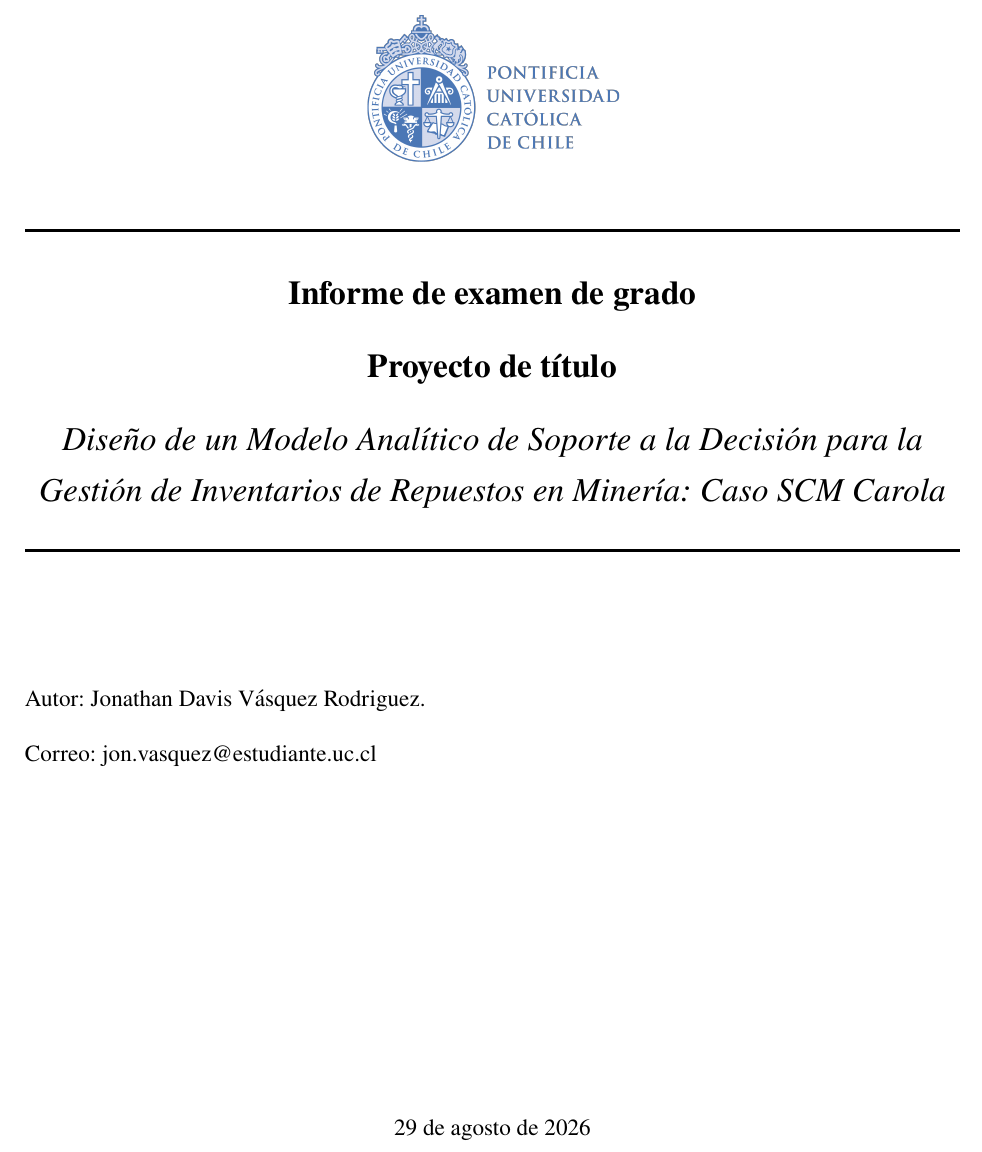
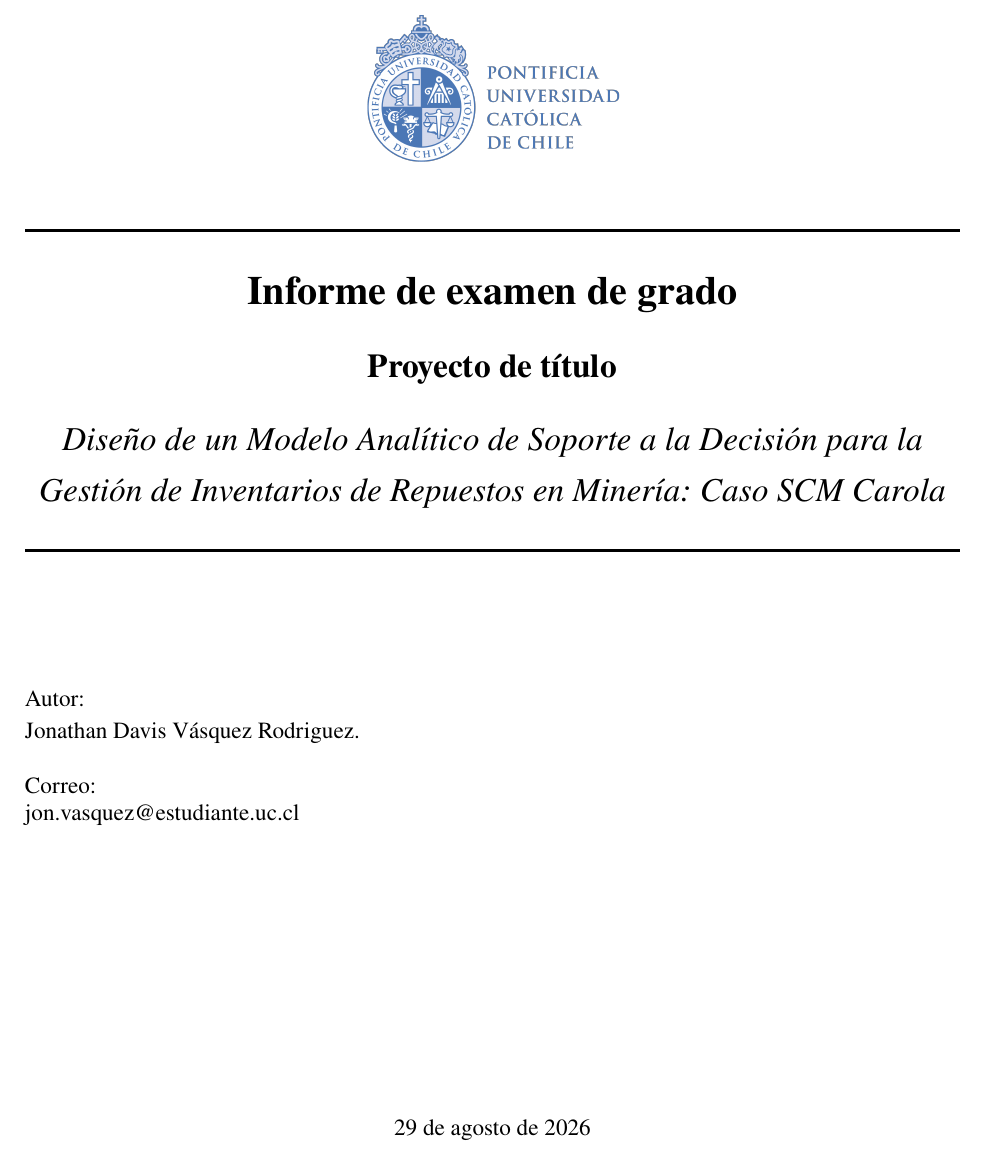
Before and after one commit to ComoSiempre/Examen-de-Grado-Magister-Ciencias-Datos---Jonathan-Vasquez, a LaTeX document (main.tex): part of page 1 of 7, cut so that both start at the same text. Compiled offline with pdfLaTeX.

Commit message:
ajustes titulo

```diff
--- a/main.tex
+++ b/main.tex
@@ -72,7 +72,7 @@
 % Title
 \HRule \\[0.4cm]
 { \LARGE
-  \textbf{Informe de examen de grado}\\[0.4cm]
+  \textbf{\huge {Informe de examen de grado}}\\[0.4cm]
   \textbf{Proyecto de título}\\[0.4cm]
   \emph{Diseño de un Modelo Analítico de Soporte a la Decisión para la Gestión de Inventarios de Repuestos en Minería: Caso SCM Carola}\\[0.4cm]
 }
@@ -80,11 +80,10 @@
 
 % Author
 \begin{flushleft}
-
-{ \large
-    \large Autor:
-    Jonathan Davis Vásquez Rodriguez.\\[0.5cm]
-    \large Correo: jon.vasquez@estudiante.uc.cl
+{\large Autor:\\
+\large Jonathan Davis Vásquez Rodriguez.\\[0.4cm]
+\large Correo:\\
+\large jon.vasquez@estudiante.uc.cl
 }
 \end{flushleft}
 
```
